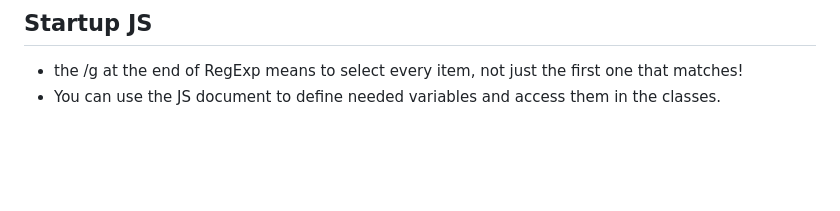
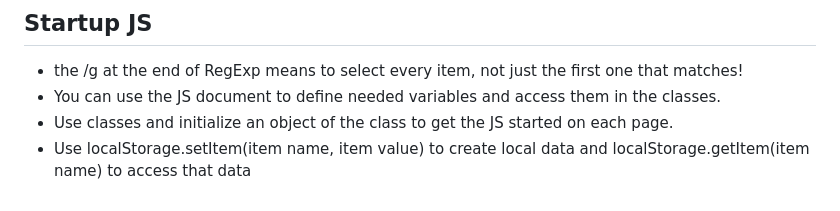
Before and after one commit to jakefull/startup, a Markdown page: README.md, the part around the change. Drawn GitHub-style; blank space fills up the shorter version.

Commit message:
Added notes from startup JS experience.

```diff
--- a/README.md
+++ b/README.md
@@ -160,3 +160,5 @@ fxnToLiveLife();
 
 - the /g at the end of RegExp means to select every item, not just the first one that matches!
 - You can use the JS document to define needed variables and access them in the classes.
+- Use classes and initialize an object of the class to get the JS started on each page.
+- Use localStorage.setItem(item name, item value) to create local data and localStorage.getItem(item name) to access that data
```
